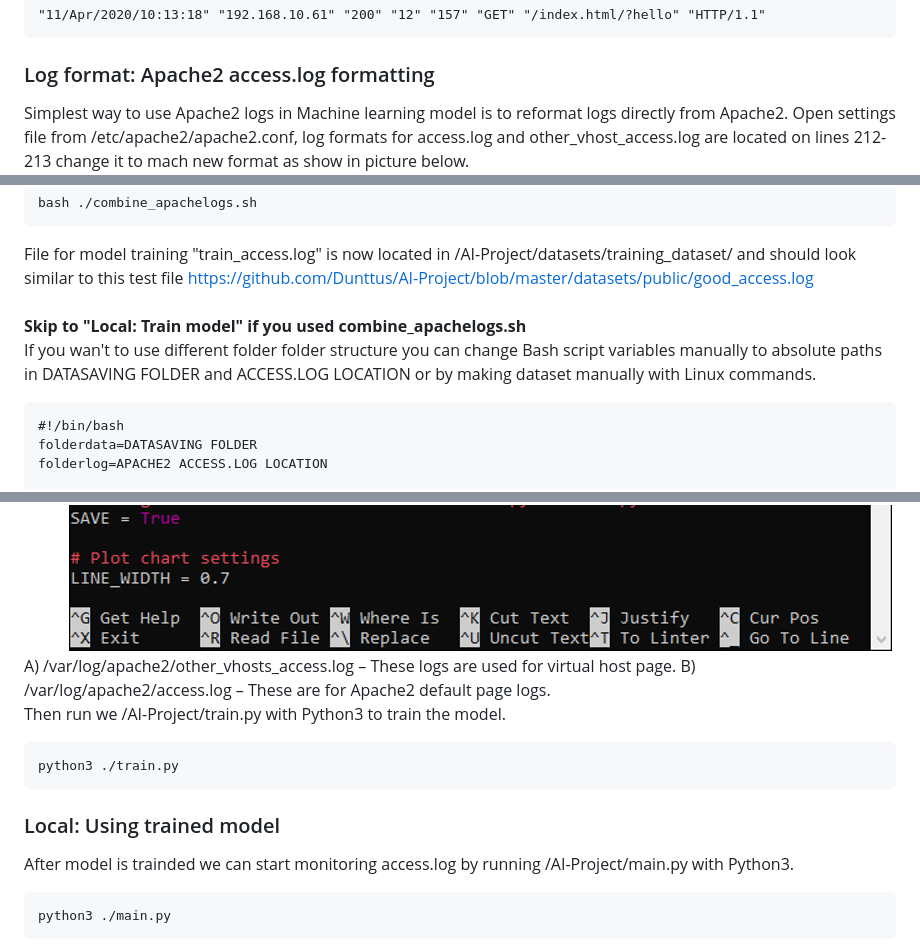
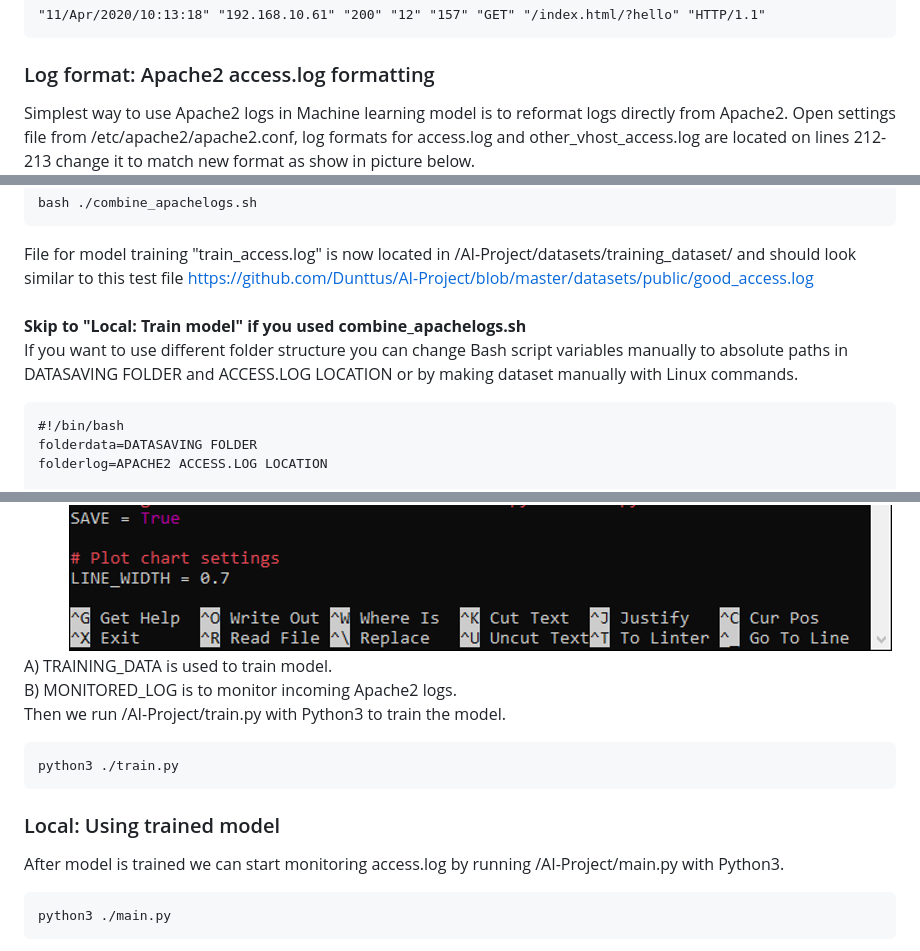
Before and after one commit to Dunttus/AI-Project, a Markdown page: install/README.md, 3 parts joined by grey strips. Rendered like a GitHub page.

````diff
--- a/install/README.md
+++ b/install/README.md
@@ -6,7 +6,7 @@ Log format sample:
 "11/Apr/2020/10:13:18" "192.168.10.61" "200" "12" "157" "GET" "/index.html/?hello" "HTTP/1.1"
 ```
 ### Log format: Apache2 access.log formatting
-Simplest way to use Apache2 logs in Machine learning model is to reformat logs directly from Apache2. Open settings file from /etc/apache2/apache2.conf, log formats for access.log and other_vhost_access.log are located on lines 212-213 change it to mach new format as show in picture below.
+Simplest way to use Apache2 logs in Machine learning model is to reformat logs directly from Apache2. Open settings file from /etc/apache2/apache2.conf, log formats for access.log and other_vhost_access.log are located on lines 212-213 change it to match new format as show in picture below.
 \
 ![Log formats](./img/install_pic_1.png)
 \
@@ -57,7 +57,7 @@ bash ./combine_apachelogs.sh
 File for model training "train_access.log" is now located in /AI-Project/datasets/training_dataset/ and should look similar to this test file https://github.com/Dunttus/AI-Project/blob/master/datasets/public/good_access.log \
 \
 **Skip to "Local: Train model" if you used combine_apachelogs.sh** \
-If you wan't to use different folder folder structure you can change Bash script variables manually to absolute paths in DATASAVING FOLDER and ACCESS.LOG LOCATION or by making dataset manually with Linux commands.
+If you want to use different folder structure you can change Bash script variables manually to absolute paths in DATASAVING FOLDER and ACCESS.LOG LOCATION or by making dataset manually with Linux commands.
 ```
 #!/bin/bash
 folderdata=DATASAVING FOLDER
@@ -82,14 +81,13 @@ Picture of old config.py and new config.py below.
 ![Log formats](./img/install_pic_2.png)
 \
-A) /var/log/apache2/other_vhosts_access.log – These logs are used for virtual host page.
-B) /var/log/apache2/access.log – These are for Apache2 default page logs.
-\
-Then run we /AI-Project/train.py with Python3 to train the model.
+A) TRAINING_DATA is used to train model. \
+B) MONITORED_LOG is to monitor incoming Apache2 logs. \
+Then we run /AI-Project/train.py with Python3 to train the model.
 ```
 python3 ./train.py
 ```
 ### Local: Using trained model
-After model is trainded we can start monitoring access.log by running /AI-Project/main.py with Python3.
+After model is trained we can start monitoring access.log by running /AI-Project/main.py with Python3.
 ```
 python3 ./main.py
 ```
````
Also changed, not shown: other parts of install/README.md (+22 -16 lines), install/img/install_pic_3.png (added).
